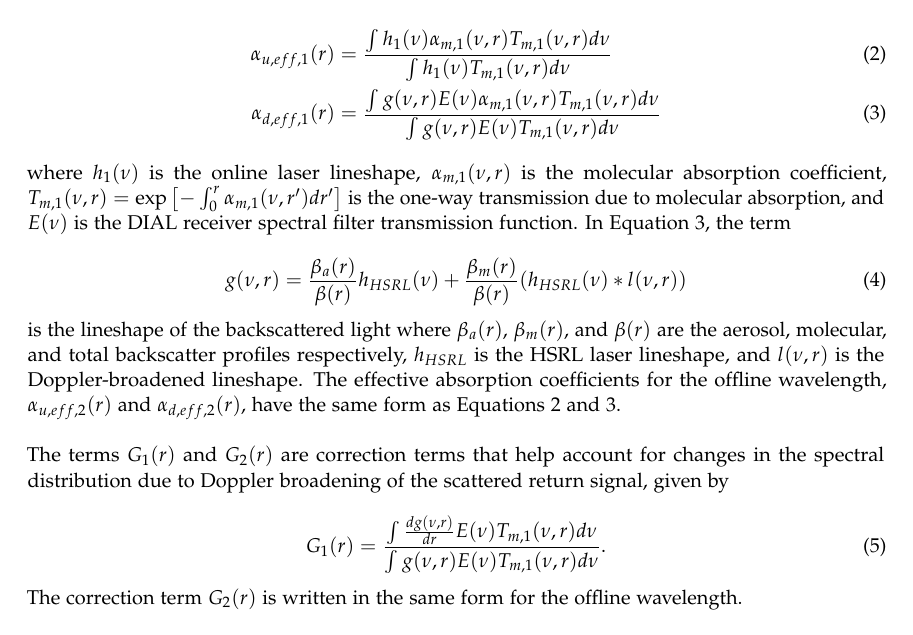
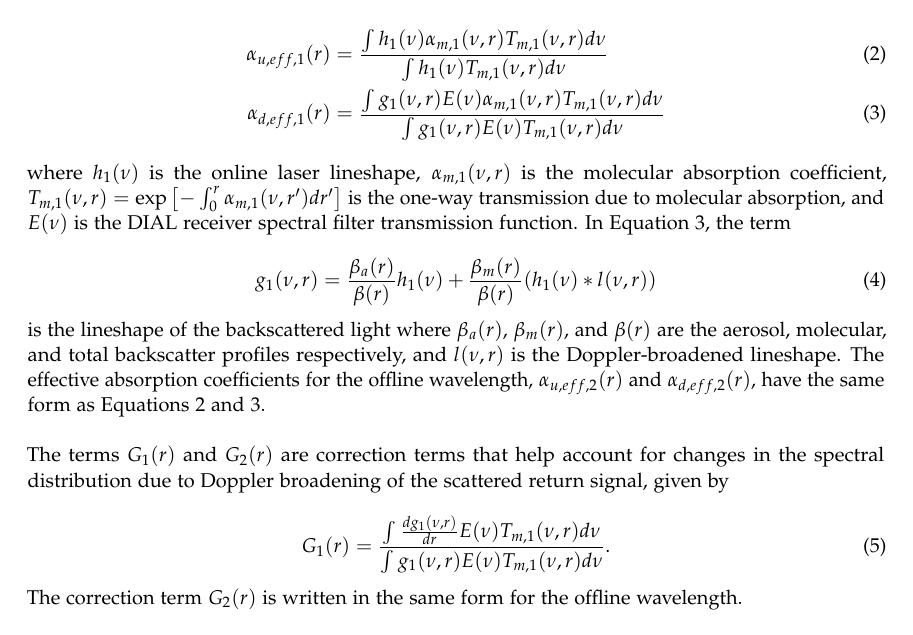
Before and after one commit to cappy-bunn/PHSX-567-Final-Project, a LaTeX paper (first_draft-Bunn.tex): part of page 2 of 5, cut so that both start at the same text. Compiled offline with pdfLaTeX.

Commit message:
minor equation adjustments

```diff
--- a/first_draft-Bunn.tex
+++ b/first_draft-Bunn.tex
@@ -114,23 +114,23 @@ The effective absorption coefficients for outgoing and return signals (indicated
 
 \begin{align}
 	\alpha_{u,eff,1}(r) &= \frac{\int h_1(\nu) \alpha_{m,1}(\nu,r) T_{m,1}(\nu,r) d\nu}{\int h_1(\nu) T_{m,1}(\nu,r) d\nu}\\
-	\alpha_{d,eff,1}(r) &= \frac{\int g(\nu,r) E(\nu) \alpha_{m,1}(\nu,r) T_{m,1}(\nu,r) d\nu}{\int g(\nu,r) E(\nu) T_{m,1}(\nu,r) d\nu}
+	\alpha_{d,eff,1}(r) &= \frac{\int g_1(\nu,r) E(\nu) \alpha_{m,1}(\nu,r) T_{m,1}(\nu,r) d\nu}{\int g_1(\nu,r) E(\nu) T_{m,1}(\nu,r) d\nu}
 \end{align}
 
 \noindent where $h_1(\nu)$ is the online laser lineshape, $\alpha_{m,1}(\nu,r)$ is the molecular absorption coefficient, $T_{m,1}(\nu,r) = \exp\left[-\int^r_0 \alpha_{m,1}(\nu,r')dr'\right]$ is the one-way transmission due to molecular absorption, and $E(\nu)$ is the DIAL receiver spectral filter transmission function.
 In Equation 3, the term
 
 \begin{equation}
-	g(\nu,r) = \frac{\beta_a(r)}{\beta(r)} h_{HSRL}(\nu) + \frac{\beta_m(r)}{\beta(r)} (h_{HSRL}(\nu)\ast l(\nu,r))
+	g_1(\nu,r) = \frac{\beta_a(r)}{\beta(r)} h_{1}(\nu) + \frac{\beta_m(r)}{\beta(r)} (h_{1}(\nu)\ast l(\nu,r))
 \end{equation}
-\noindent is the lineshape of the backscattered light where $\beta_a(r)$, $\beta_m(r)$, and $\beta(r)$ are the aerosol, molecular, and total backscatter profiles respectively, $h_{HSRL}$ is the HSRL laser lineshape, and $l(\nu,r)$ is the Doppler-broadened lineshape.
+\noindent is the lineshape of the backscattered light where $\beta_a(r)$, $\beta_m(r)$, and $\beta(r)$ are the aerosol, molecular, and total backscatter profiles respectively, and $l(\nu,r)$ is the Doppler-broadened lineshape.
 The effective absorption coefficients for the offline wavelength, $\alpha_{u,eff,2}(r)$ and $\alpha_{d,eff,2}(r)$, have the same form as Equations 2 and 3.
 \\
 \\
 The terms $G_1(r)$ and $G_2(r)$ are correction terms that help account for changes in the spectral distribution due to Doppler broadening of the scattered return signal, given by
 
 \begin{equation}
-	G_1(r) = \frac{\int \frac{dg(\nu,r)}{dr} E(\nu) T_{m,1}(\nu,r) d\nu}{\int g(\nu,r) E(\nu) T_{m,1}(\nu,r) d\nu}.
+	G_1(r) = \frac{\int \frac{dg_1(\nu,r)}{dr} E(\nu) T_{m,1}(\nu,r) d\nu}{\int g_1(\nu,r) E(\nu) T_{m,1}(\nu,r) d\nu}.
 \end{equation}
 \noindent The correction term $G_2(r)$ is written in the same form for the offline wavelength.
 \\
```
Also changed, not shown: first_draft-Bunn.pdf.
